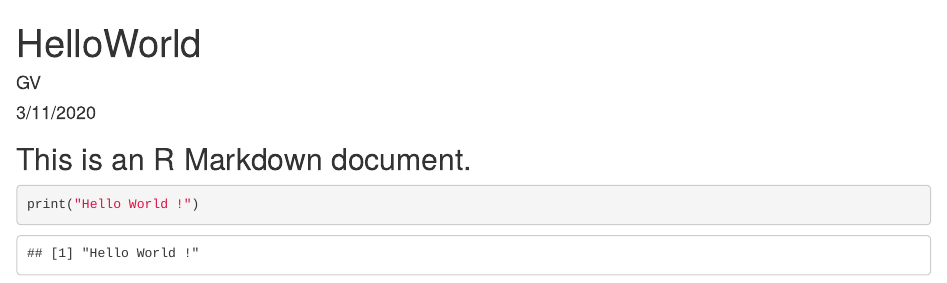
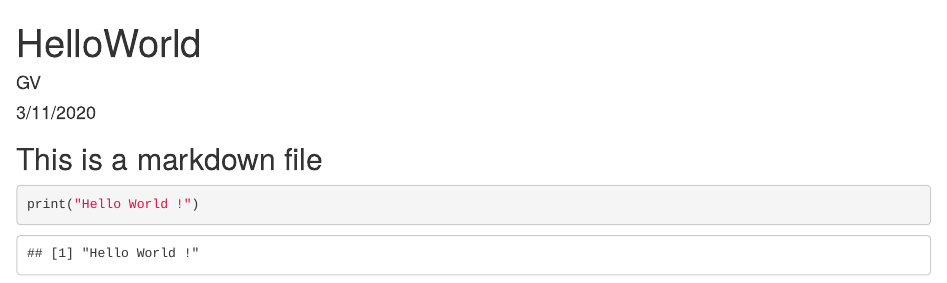
Before and after one commit to gvachey/datasciencecoursera, an R Markdown document (HelloWorld.Rmd): the page in a window 1100 px wide, from its top. Rendered offline with R 4.5, knitr and Pandoc, with nearby package versions.

Commit message:
Modify text to fit what is asked for the submission

````diff
--- a/HelloWorld.Rmd
+++ b/HelloWorld.Rmd
@@ -11,7 +11,7 @@ knitr::opts_chunk$set(echo = TRUE)
 
 
 
-## This is an R Markdown document.
+## This is a markdown file
 
 
 ```{r cars}
````
